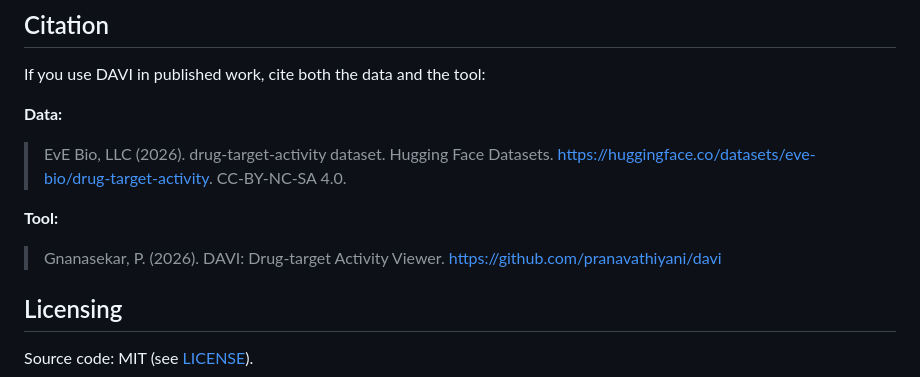
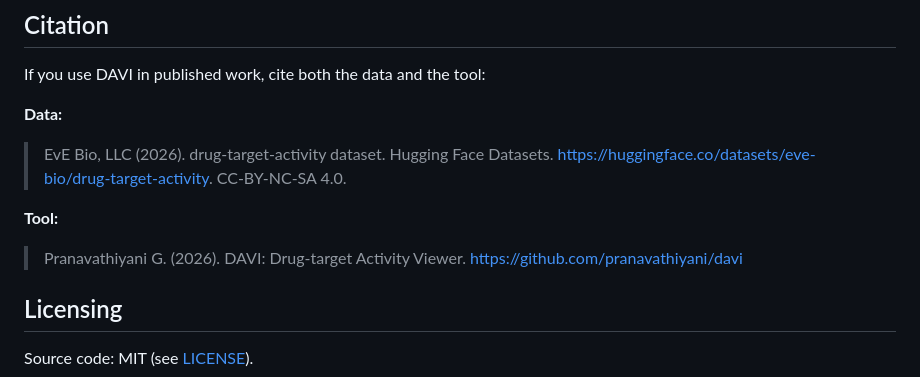
Before and after one commit to pranavathiyani/davi, a Markdown page: README.md, the part around the change. GitHub-like rendering.

Commit message:
Fix author name format in README
Updated author name format for DAVI tool reference.

```diff
--- a/README.md
+++ b/README.md
@@ -94,7 +94,7 @@ If you use DAVI in published work, cite both the data and the tool:
 > EvE Bio, LLC (2026). drug-target-activity dataset. Hugging Face Datasets. https://huggingface.co/datasets/eve-bio/drug-target-activity. CC-BY-NC-SA 4.0.
 
 **Tool:**
-> Gnanasekar, P. (2026). DAVI: Drug-target Activity Viewer. https://github.com/pranavathiyani/davi
+> Pranavathiyani G. (2026). DAVI: Drug-target Activity Viewer. https://github.com/pranavathiyani/davi
 
 ## Licensing
 
```
